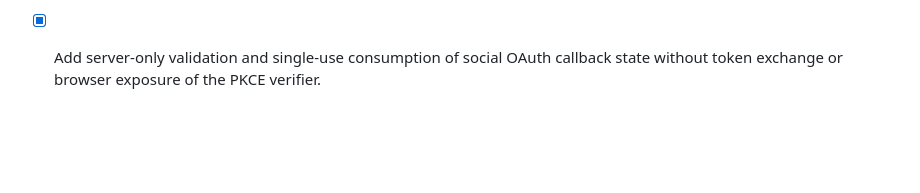
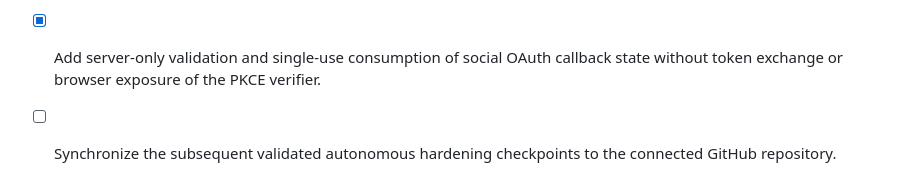
Before and after one commit to Kevin-boss/Kevin-boss, a Markdown page: todo.md, the part around the change. Drawn GitHub-style; blank space fills up the shorter version.

Commit message:
chore: synchronize validated hardening checkpoints

```diff
--- a/todo.md
+++ b/todo.md
@@ -152,3 +152,4 @@ The user-directed delivery path remains **credential-free draft download**. Publ
 - [x] Add an accessible Publishing workspace control for disconnecting a currently connected account and refreshing readiness state.
 - [x] Preserve published and cancelled social plan history when disconnecting an account, while invalidating only dispatchable plans.
 - [x] Add server-only validation and single-use consumption of social OAuth callback state without token exchange or browser exposure of the PKCE verifier.
+- [ ] Synchronize the subsequent validated autonomous hardening checkpoints to the connected GitHub repository.
```
